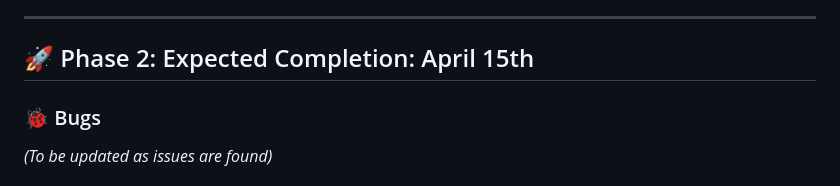
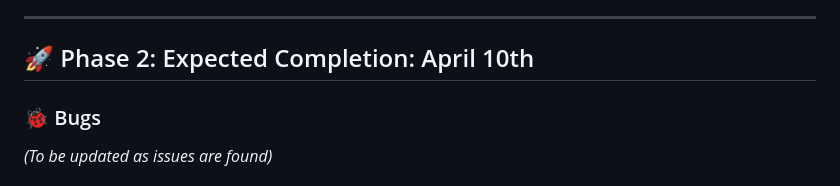
Before and after one commit to hansdevs/EmployeeScheduler, a Markdown page: README.md, the part around the change. Drawn GitHub-style.

```diff
--- a/README.md
+++ b/README.md
@@ -11,7 +11,7 @@
 
 ---
 
-## 🚀 Phase 2: Expected Completion: April 15th
+## 🚀 Phase 2: Expected Completion: April 10th
 
 ### 🐞 Bugs
 _(To be updated as issues are found)_
```
